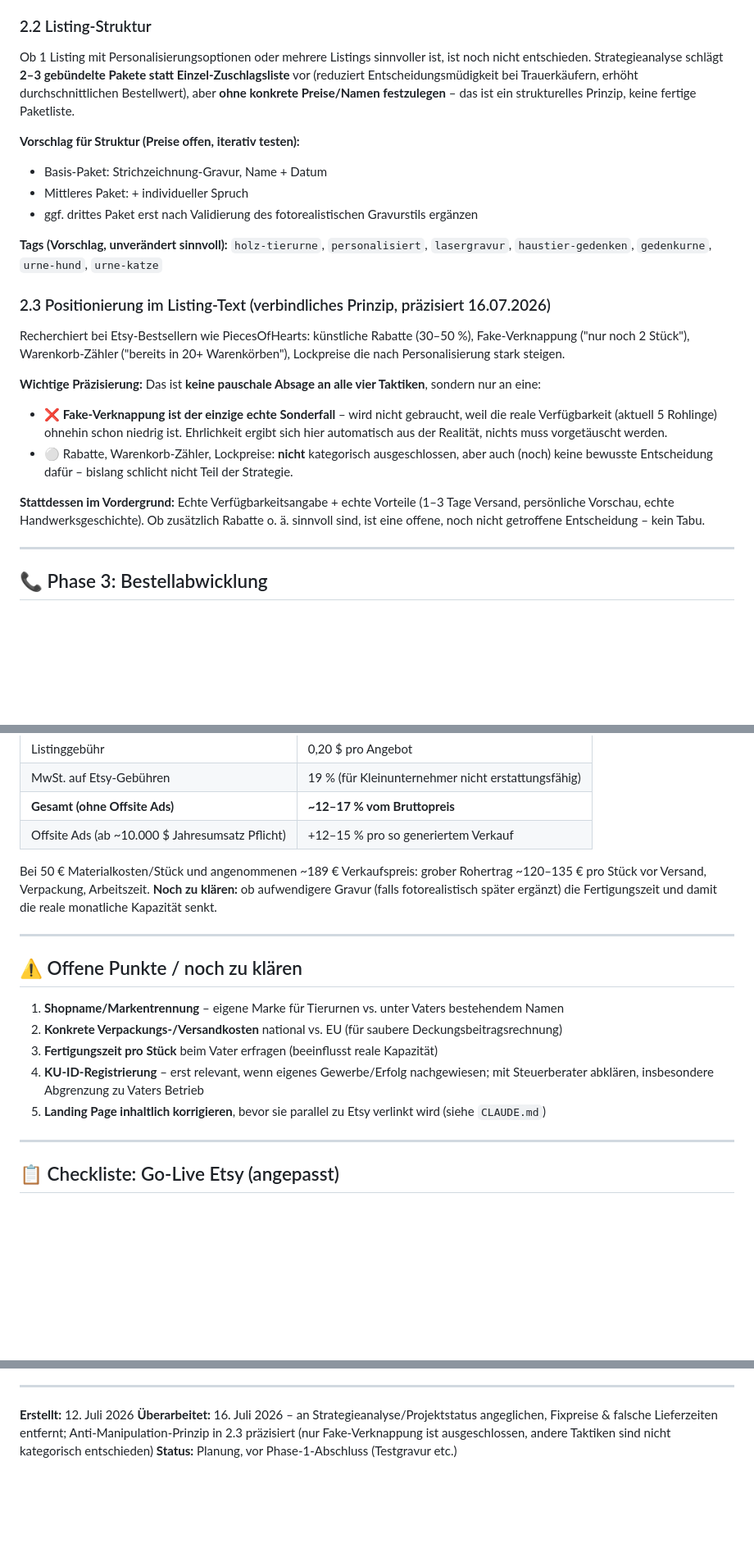
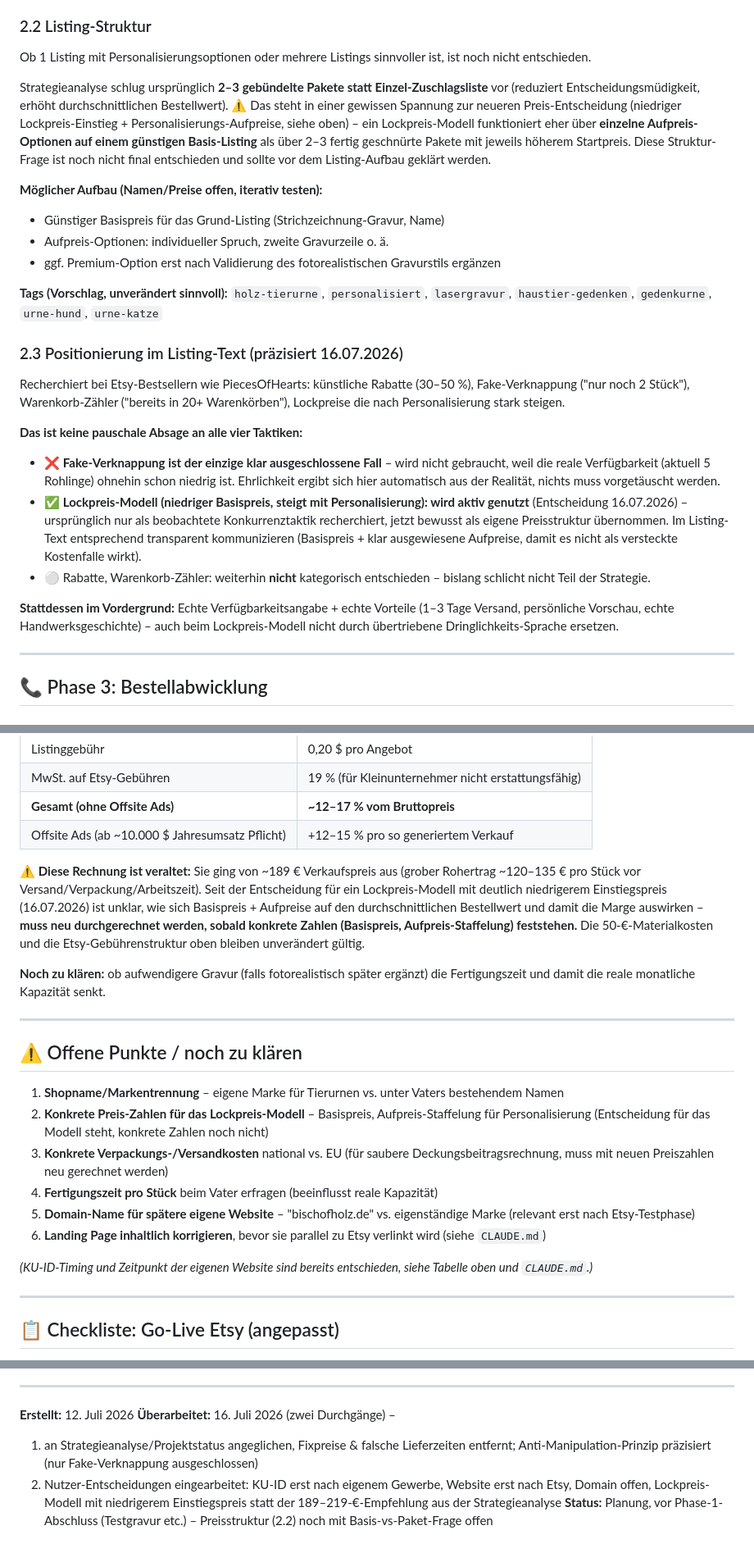
Before and after one commit to trixer220/Tier-Holzurnen, a Markdown page: ETSY_INTEGRATION.md, 3 parts joined by grey strips. Shown at 82% size. Rendered like a GitHub page; blank space fills up the shorter version.

```diff
--- a/ETSY_INTEGRATION.md
+++ b/ETSY_INTEGRATION.md
@@ -49,23 +52,26 @@ Etsy als Test-Launch-Plattform, EU-weiter Versand, mit ehrlicher (nicht-manipula
 - **Verarbeitungszeit im Listing:** 1–3 Tage angeben (echter Wettbewerbsvorteil gegenüber Konkurrenz mit Wochen-Lieferzeiten) – **nicht** 2–4 Wochen
 
 ### 2.2 Listing-Struktur
-Ob 1 Listing mit Personalisierungsoptionen oder mehrere Listings sinnvoller ist, ist noch nicht entschieden. Strategieanalyse schlägt **2–3 gebündelte Pakete statt Einzel-Zuschlagsliste** vor (reduziert Entscheidungsmüdigkeit bei Trauerkäufern, erhöht durchschnittlichen Bestellwert), aber **ohne konkrete Preise/Namen festzulegen** – das ist ein strukturelles Prinzip, keine fertige Paketliste.
+Ob 1 Listing mit Personalisierungsoptionen oder mehrere Listings sinnvoller ist, ist noch nicht entschieden.
 
-**Vorschlag für Struktur (Preise offen, iterativ testen):**
-- Basis-Paket: Strichzeichnung-Gravur, Name + Datum
-- Mittleres Paket: + individueller Spruch
-- ggf. drittes Paket erst nach Validierung des fotorealistischen Gravurstils ergänzen
+Strategieanalyse schlug ursprünglich **2–3 gebündelte Pakete statt Einzel-Zuschlagsliste** vor (reduziert Entscheidungsmüdigkeit, erhöht durchschnittlichen Bestellwert). ⚠️ Das steht in einer gewissen Spannung zur neueren Preis-Entscheidung (niedriger Lockpreis-Einstieg + Personalisierungs-Aufpreise, siehe oben) – ein Lockpreis-Modell funktioniert eher über **einzelne Aufpreis-Optionen auf einem günstigen Basis-Listing** als über 2–3 fertig geschnürte Pakete mit jeweils höherem Startpreis. Diese Struktur-Frage ist noch nicht final entschieden und sollte vor dem Listing-Aufbau geklärt werden.
+
+**Möglicher Aufbau (Namen/Preise offen, iterativ testen):**
+- Günstiger Basispreis für das Grund-Listing (Strichzeichnung-Gravur, Name)
+- Aufpreis-Optionen: individueller Spruch, zweite Gravurzeile o. ä.
+- ggf. Premium-Option erst nach Validierung des fotorealistischen Gravurstils ergänzen
 
 **Tags (Vorschlag, unverändert sinnvoll):** `holz-tierurne`, `personalisiert`, `lasergravur`, `haustier-gedenken`, `gedenkurne`, `urne-hund`, `urne-katze`
 
-### 2.3 Positionierung im Listing-Text (verbindliches Prinzip, präzisiert 16.07.2026)
+### 2.3 Positionierung im Listing-Text (präzisiert 16.07.2026)
 Recherchiert bei Etsy-Bestsellern wie PiecesOfHearts: künstliche Rabatte (30–50 %), Fake-Verknappung ("nur noch 2 Stück"), Warenkorb-Zähler ("bereits in 20+ Warenkörben"), Lockpreise die nach Personalisierung stark steigen.
 
-**Wichtige Präzisierung:** Das ist **keine pauschale Absage an alle vier Taktiken**, sondern nur an eine:
-- ❌ **Fake-Verknappung ist der einzige echte Sonderfall** – wird nicht gebraucht, weil die reale Verfügbarkeit (aktuell 5 Rohlinge) ohnehin schon niedrig ist. Ehrlichkeit ergibt sich hier automatisch aus der Realität, nichts muss vorgetäuscht werden.
-- ⚪ Rabatte, Warenkorb-Zähler, Lockpreise: **nicht** kategorisch ausgeschlossen, aber auch (noch) keine bewusste Entscheidung dafür – bislang schlicht nicht Teil der Strategie.
+**Das ist keine pauschale Absage an alle vier Taktiken:**
+- ❌ **Fake-Verknappung ist der einzige klar ausgeschlossene Fall** – wird nicht gebraucht, weil die reale Verfügbarkeit (aktuell 5 Rohlinge) ohnehin schon niedrig ist. Ehrlichkeit ergibt sich hier automatisch aus der Realität, nichts muss vorgetäuscht werden.
+- ✅ **Lockpreis-Modell (niedriger Basispreis, steigt mit Personalisierung): wird aktiv genutzt** (Entscheidung 16.07.2026) – ursprünglich nur als beobachtete Konkurrenztaktik recherchiert, jetzt bewusst als eigene Preisstruktur übernommen. Im Listing-Text entsprechend transparent kommunizieren (Basispreis + klar ausgewiesene Aufpreise, damit es nicht als versteckte Kostenfalle wirkt).
+- ⚪ Rabatte, Warenkorb-Zähler: weiterhin **nicht** kategorisch entschieden – bislang schlicht nicht Teil der Strategie.
 
-**Stattdessen im Vordergrund:** Echte Verfügbarkeitsangabe + echte Vorteile (1–3 Tage Versand, persönliche Vorschau, echte Handwerksgeschichte). Ob zusätzlich Rabatte o. ä. sinnvoll sind, ist eine offene, noch nicht getroffene Entscheidung – kein Tabu.
+**Stattdessen im Vordergrund:** Echte Verfügbarkeitsangabe + echte Vorteile (1–3 Tage Versand, persönliche Vorschau, echte Handwerksgeschichte) – auch beim Lockpreis-Modell nicht durch übertriebene Dringlichkeits-Sprache ersetzen.
 
 ---
 
@@ -140,17 +146,22 @@ Einfaches Tracking (z. B. Tabelle) reicht in der Testphase – kein Automatisier
 | **Gesamt (ohne Offsite Ads)** | **~12–17 % vom Bruttopreis** |
 | Offsite Ads (ab ~10.000 $ Jahresumsatz Pflicht) | +12–15 % pro so generiertem Verkauf |
 
-Bei 50 € Materialkosten/Stück und angenommenen ~189 € Verkaufspreis: grober Rohertrag ~120–135 € pro Stück vor Versand, Verpackung, Arbeitszeit. **Noch zu klären:** ob aufwendigere Gravur (falls fotorealistisch später ergänzt) die Fertigungszeit und damit die reale monatliche Kapazität senkt.
+⚠️ **Diese Rechnung ist veraltet:** Sie ging von ~189 € Verkaufspreis aus (grober Rohertrag ~120–135 € pro Stück vor Versand/Verpackung/Arbeitszeit). Seit der Entscheidung für ein Lockpreis-Modell mit deutlich niedrigerem Einstiegspreis (16.07.2026) ist unklar, wie sich Basispreis + Aufpreise auf den durchschnittlichen Bestellwert und damit die Marge auswirken – **muss neu durchgerechnet werden, sobald konkrete Zahlen (Basispreis, Aufpreis-Staffelung) feststehen.** Die 50-€-Materialkosten und die Etsy-Gebührenstruktur oben bleiben unverändert gültig.
+
+**Noch zu klären:** ob aufwendigere Gravur (falls fotorealistisch später ergänzt) die Fertigungszeit und damit die reale monatliche Kapazität senkt.
 
 ---
 
 ## ⚠️ Offene Punkte / noch zu klären
 
 1. **Shopname/Markentrennung** – eigene Marke für Tierurnen vs. unter Vaters bestehendem Namen
-2. **Konkrete Verpackungs-/Versandkosten** national vs. EU (für saubere Deckungsbeitragsrechnung)
-3. **Fertigungszeit pro Stück** beim Vater erfragen (beeinflusst reale Kapazität)
-4. **KU-ID-Registrierung** – erst relevant, wenn eigenes Gewerbe/Erfolg nachgewiesen; mit Steuerberater abklären, insbesondere Abgrenzung zu Vaters Betrieb
-5. **Landing Page inhaltlich korrigieren**, bevor sie parallel zu Etsy verlinkt wird (siehe `CLAUDE.md`)
+2. **Konkrete Preis-Zahlen für das Lockpreis-Modell** – Basispreis, Aufpreis-Staffelung für Personalisierung (Entscheidung für das Modell steht, konkrete Zahlen noch nicht)
+3. **Konkrete Verpackungs-/Versandkosten** national vs. EU (für saubere Deckungsbeitragsrechnung, muss mit neuen Preiszahlen neu gerechnet werden)
+4. **Fertigungszeit pro Stück** beim Vater erfragen (beeinflusst reale Kapazität)
+5. **Domain-Name für spätere eigene Website** – "bischofholz.de" vs. eigenständige Marke (relevant erst nach Etsy-Testphase)
+6. **Landing Page inhaltlich korrigieren**, bevor sie parallel zu Etsy verlinkt wird (siehe `CLAUDE.md`)
+
+*(KU-ID-Timing und Zeitpunkt der eigenen Website sind bereits entschieden, siehe Tabelle oben und `CLAUDE.md`.)*
 
 ---
 
@@ -168,5 +179,7 @@ Bei 50 € Materialkosten/Stück und angenommenen ~189 € Verkaufspreis: grober
 ---
 
 **Erstellt:** 12. Juli 2026
-**Überarbeitet:** 16. Juli 2026 – an Strategieanalyse/Projektstatus angeglichen, Fixpreise & falsche Lieferzeiten entfernt; Anti-Manipulation-Prinzip in 2.3 präzisiert (nur Fake-Verknappung ist ausgeschlossen, andere Taktiken sind nicht kategorisch entschieden)
-**Status:** Planung, vor Phase-1-Abschluss (Testgravur etc.)
+**Überarbeitet:** 16. Juli 2026 (zwei Durchgänge) –
+1. an Strategieanalyse/Projektstatus angeglichen, Fixpreise & falsche Lieferzeiten entfernt; Anti-Manipulation-Prinzip präzisiert (nur Fake-Verknappung ausgeschlossen)
+2. Nutzer-Entscheidungen eingearbeitet: KU-ID erst nach eigenem Gewerbe, Website erst nach Etsy, Domain offen, Lockpreis-Modell mit niedrigerem Einstiegspreis statt der 189–219-€-Empfehlung aus der Strategieanalyse
+**Status:** Planung, vor Phase-1-Abschluss (Testgravur etc.) – Preisstruktur (2.2) noch mit Basis-vs-Paket-Frage offen
```
Also changed, not shown: other parts of ETSY_INTEGRATION.md (+7 -4 lines), CLAUDE.md (+24 -11 lines).
